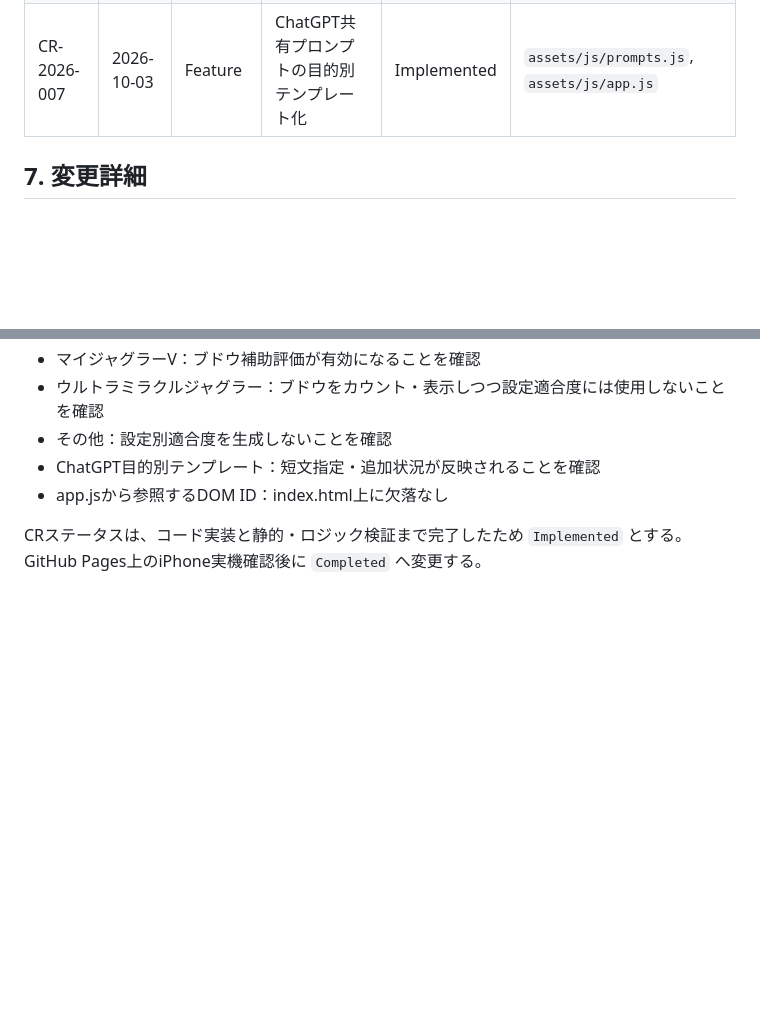
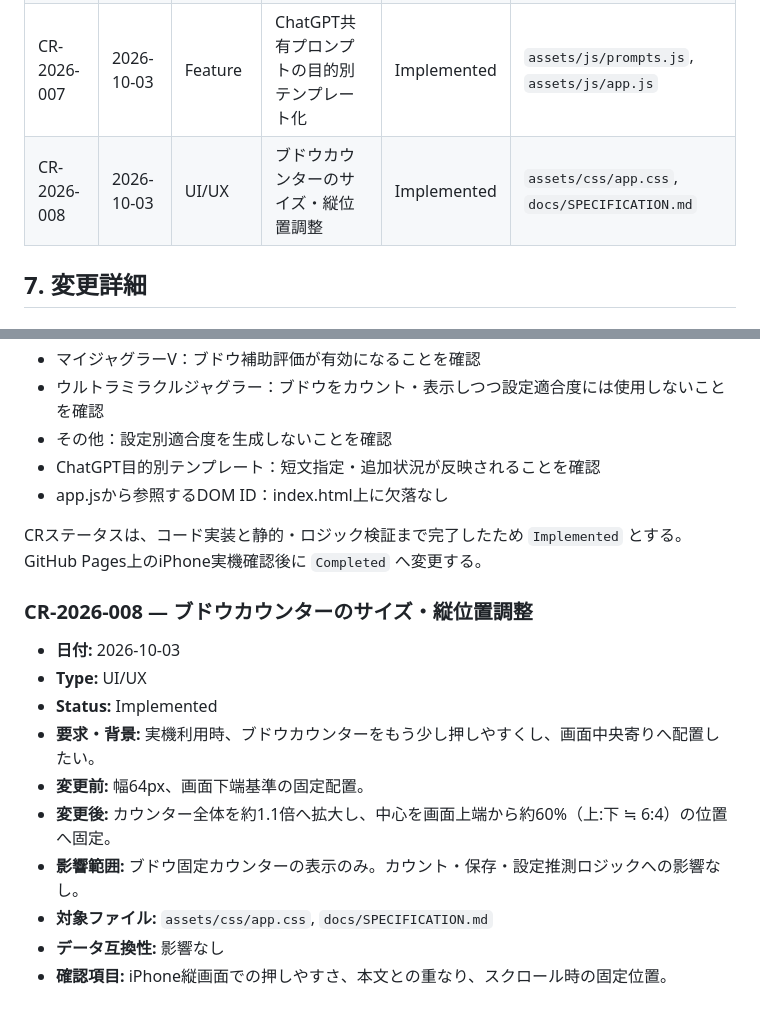
Before and after one commit to keiyu-per/juggler-analyzer, a Markdown page: docs/CHANGELOG.md, 2 parts joined by grey strips. Rendered like a GitHub page; blank space fills up the shorter version.

Commit message:
Register CR-2026-008 grape counter UI adjustment

```diff
--- a/docs/CHANGELOG.md
+++ b/docs/CHANGELOG.md
@@ -58,6 +58,7 @@
 | CR-2026-005 | 2026-10-03 | Change | 単一HTMLから責務別ファイルへ分割 | Implemented | `index.html`, `assets/` |
 | CR-2026-006 | 2026-10-03 | Feature / UI/UX | 画面左固定ブドウカウンター | Implemented | `index.html`, `assets/css/app.css`, `assets/js/app.js` |
 | CR-2026-007 | 2026-10-03 | Feature | ChatGPT共有プロンプトの目的別テンプレート化 | Implemented | `assets/js/prompts.js`, `assets/js/app.js` |
+| CR-2026-008 | 2026-10-03 | UI/UX | ブドウカウンターのサイズ・縦位置調整 | Implemented | `assets/css/app.css`, `docs/SPECIFICATION.md` |
 
 ## 7. 変更詳細
 
@@ -176,3 +177,16 @@
 - app.jsから参照するDOM ID：index.html上に欠落なし
 
 CRステータスは、コード実装と静的・ロジック検証まで完了したため `Implemented` とする。GitHub Pages上のiPhone実機確認後に `Completed` へ変更する。
+
+
+### CR-2026-008 — ブドウカウンターのサイズ・縦位置調整
+- **日付:** 2026-10-03
+- **Type:** UI/UX
+- **Status:** Implemented
+- **要求・背景:** 実機利用時、ブドウカウンターをもう少し押しやすくし、画面中央寄りへ配置したい。
+- **変更前:** 幅64px、画面下端基準の固定配置。
+- **変更後:** カウンター全体を約1.1倍へ拡大し、中心を画面上端から約60%（上:下 ≒ 6:4）の位置へ固定。
+- **影響範囲:** ブドウ固定カウンターの表示のみ。カウント・保存・設定推測ロジックへの影響なし。
+- **対象ファイル:** `assets/css/app.css`, `docs/SPECIFICATION.md`
+- **データ互換性:** 影響なし
+- **確認項目:** iPhone縦画面での押しやすさ、本文との重なり、スクロール時の固定位置。
```
